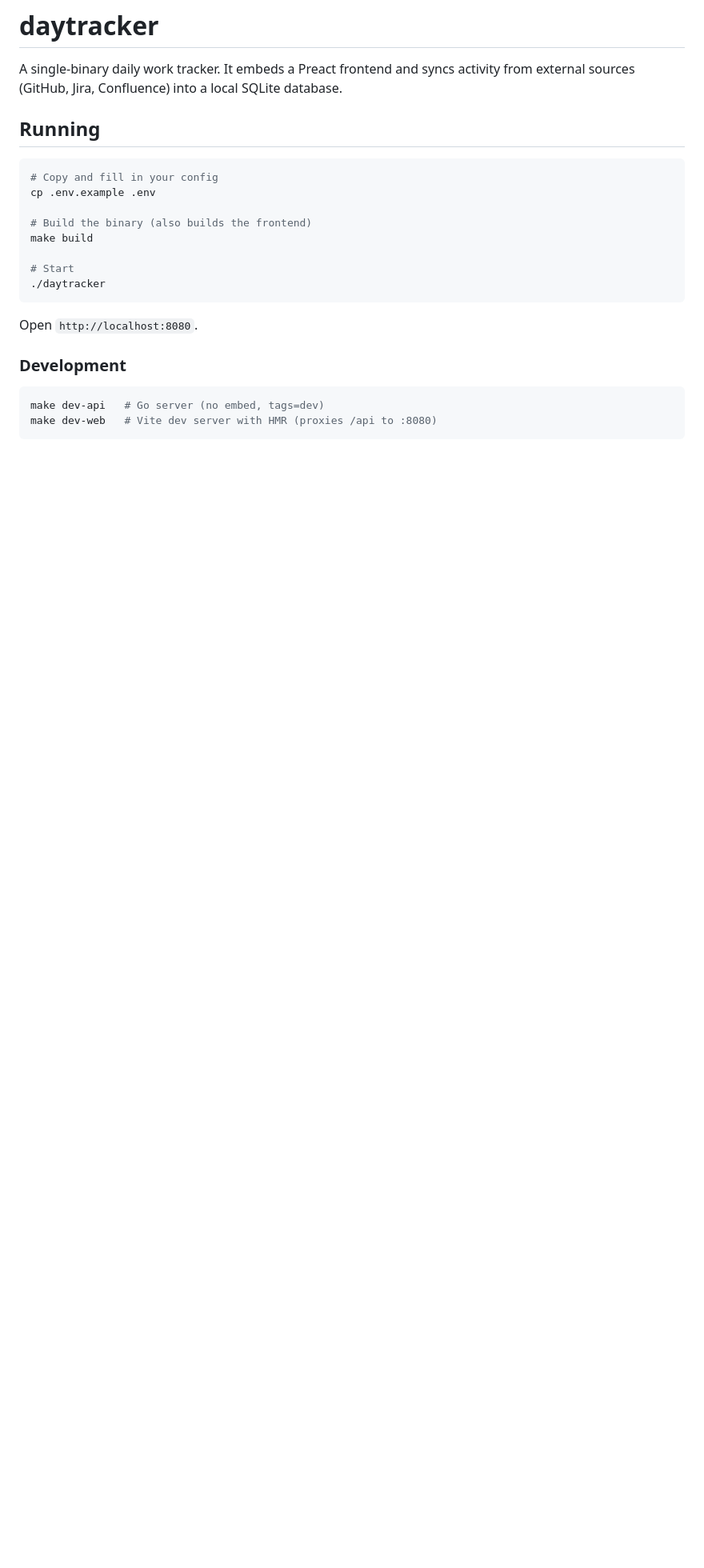
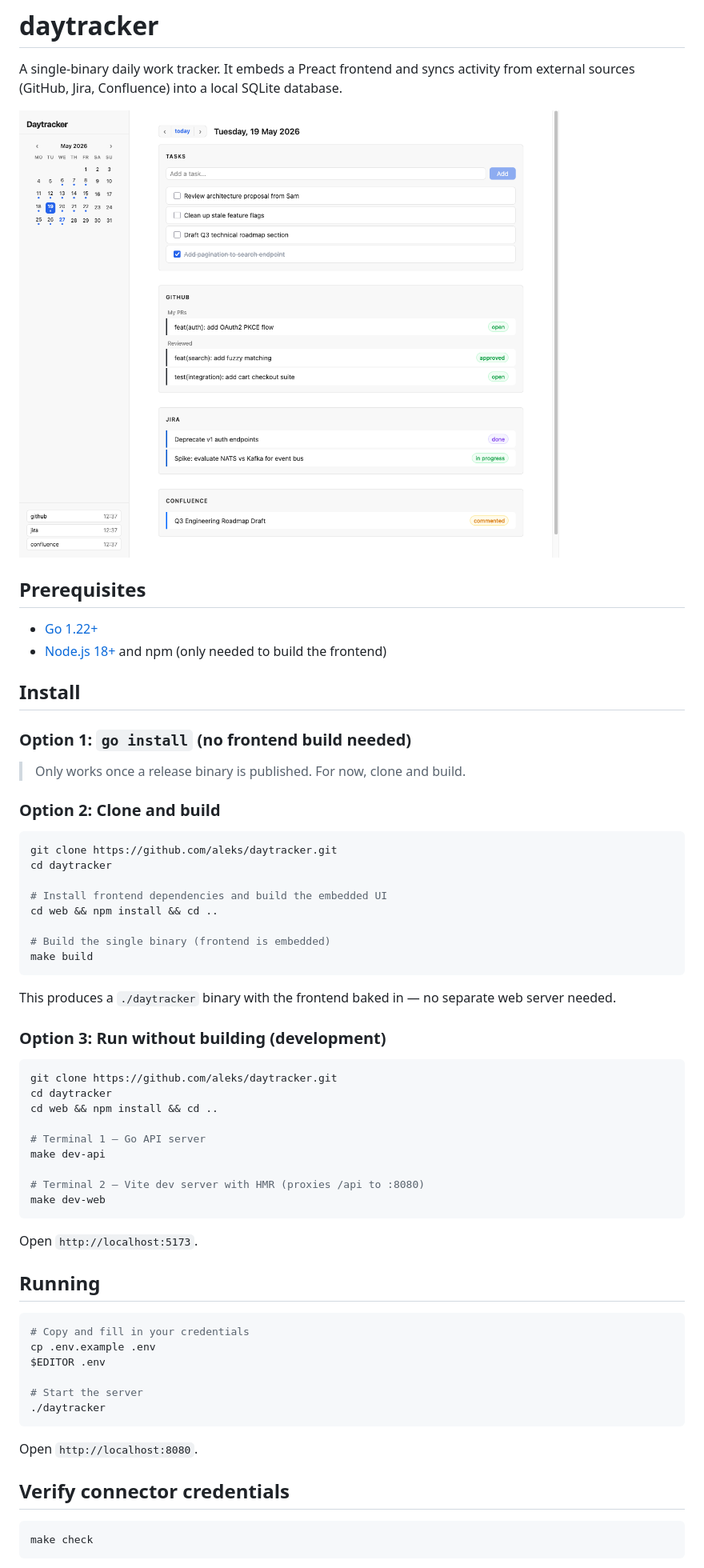
Before and after one commit to aleks/daytracker, a Markdown page: README.md, the part around one of its changes. Shown at 80% size. GitHub-like rendering; pictures changed too: daytracker.png (added); blank space fills up the shorter version.

````diff
--- a/README.md
+++ b/README.md
@@ -2,24 +2,65 @@
 
 A single-binary daily work tracker. It embeds a Preact frontend and syncs activity from external sources (GitHub, Jira, Confluence) into a local SQLite database.
 
+![daytracker](daytracker.png)
+
+## Prerequisites
+
+- [Go 1.22+](https://go.dev/dl/)
+- [Node.js 18+](https://nodejs.org/) and npm (only needed to build the frontend)
+
+## Install
+
+### Option 1: `go install` (no frontend build needed)
+
+> Only works once a release binary is published. For now, clone and build.
+
+### Option 2: Clone and build
+
+```bash
+git clone https://github.com/aleks/daytracker.git
+cd daytracker
+
+# Install frontend dependencies and build the embedded UI
+cd web && npm install && cd ..
+
+# Build the single binary (frontend is embedded)
+make build
+```
+
+This produces a `./daytracker` binary with the frontend baked in — no separate web server needed.
+
+### Option 3: Run without building (development)
+
+```bash
+git clone https://github.com/aleks/daytracker.git
+cd daytracker
+cd web && npm install && cd ..
+
+# Terminal 1 — Go API server
+make dev-api
+
+# Terminal 2 — Vite dev server with HMR (proxies /api to :8080)
+make dev-web
+```
+
+Open `http://localhost:5173`.
+
 ## Running
 
 ```bash
-# Copy and fill in your config
+# Copy and fill in your credentials
 cp .env.example .env
+$EDITOR .env
 
-# Build the binary (also builds the frontend)
-make build
-
-# Start
+# Start the server
 ./daytracker
 ```
 
 Open `http://localhost:8080`.
 
-### Development
+## Verify connector credentials
 
 ```bash
-make dev-api   # Go server (no embed, tags=dev)
-make dev-web   # Vite dev server with HMR (proxies /api to :8080)
+make check
 ```
````
Also changed, not shown: other parts of README.md (+12 -5 lines).
